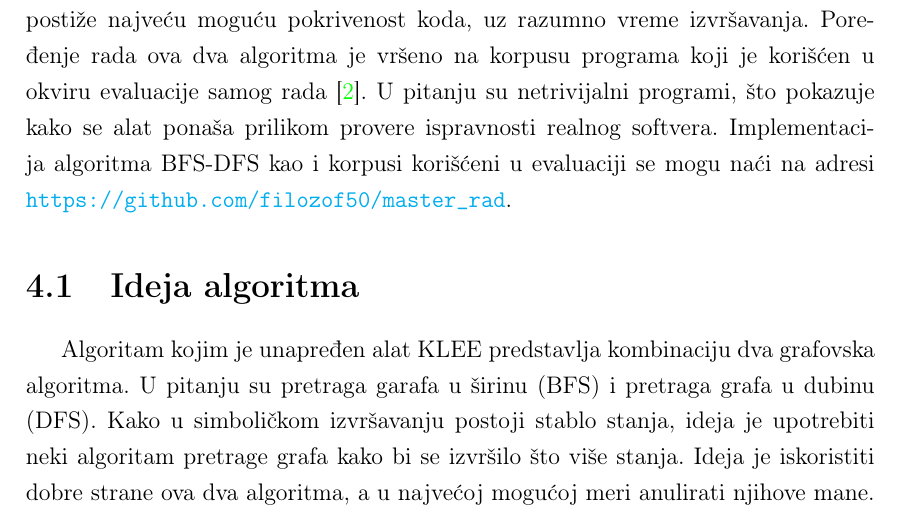
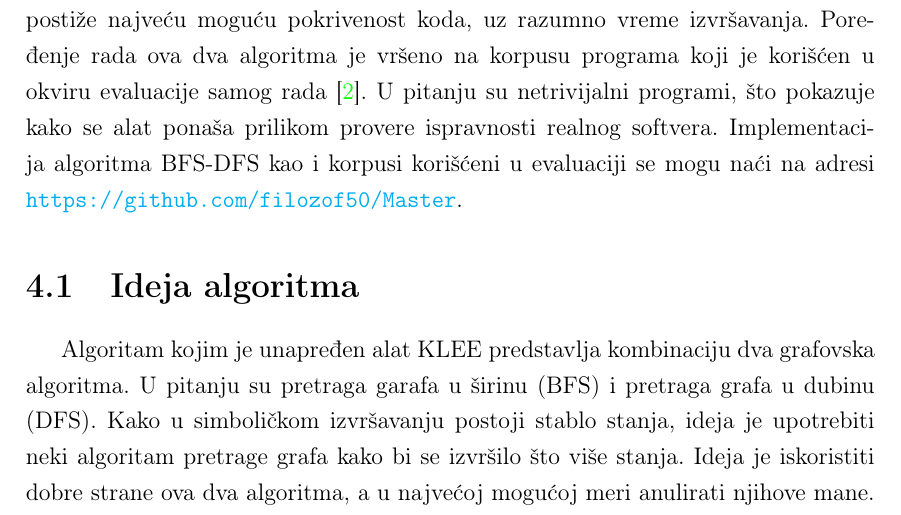
Before and after one commit to filozof50/Master, a LaTeX book (tekst/tekst.tex): part of page 41 of 64, cut so that both start at the same text. Compiled offline with pdfLaTeX.

Commit message:
Izmenjeno ime repozitorijuma u tekstu

```diff
--- a/tekst/tekst.tex
+++ b/tekst/tekst.tex
@@ -680,7 +680,7 @@ Na slici \ref{fig:DFS_stanja} je prikazano na koji način se menja niz stanja iz
 Zbog drugačije prirode algoritma i niz stanja se prilikom pretrage stabla stanja u širinu menja u drugačije u odnosnu na pretragu u dubinu. Ako pogledamo kako se na slici \ref{fig:BFS_stanja} menja red koji čuva stanja koja se izvršavaju vidimo da se kreće iz stanja 1. Zatim stanje 1 evoluira u stanje 2 i na kraj reda se dodaje stanje 3. Sledeće stanje koje se uzima je upravo 2, koje dalje evoluira u stanje 4. Takođe se dodaje novo stanje 5. Stanje 3 mora da ostane na početku reda kako bi bilo naredno izvršeno jer je u pitanju algoritam BFS i potrebno je prvo izvršiti sva stanja na jednom nivou stabla, pa tek onda preći na naredni. Od stanja 3 se dobijaju stanja 6 i 7 koji idu na kraj reda. Sledeće stanje koje se izvršava je 4, od koga nastaju 8 i 9. Postupak se nastavlja na prikazani način sve dok u redu ne ostanu samo završna stanja (8 - 15). U tom trenutku će se sva završna stanja izvršiti redom i biti izbacivana iz reda u redosledu izvršavanja. Pošto iz završnog stanja nema gde da se ode dalje, ono se samo izbacuje, time se putanja završava i prelazi se na naredno stanje  koje treba izvršiti.
 % ------------------------------------------------------------------------------
 \chapter{Ideja i implementacija algoritma BFS-DFS} \label{algoritam}
-U ovom delu će biti opisan algoritam kojim je unapređen alat KLEE. Rezultati ovog algoritma će biti upoređeni sa rezultatima algoritma koji autori alata preporučuju kao \textit{najbolji}. Najbolji se u ovom kontekstu odnosi na algoritam koji postiže najveću moguću pokrivenost koda, uz razumno vreme izvršavanja. Poređenje rada ova dva algoritma je vršeno na korpusu programa koji je korišćen u okviru evaluacije samog rada \cite{klee}. U pitanju su netrivijalni programi, što pokazuje kako se alat ponaša prilikom provere ispravnosti realnog softvera. Implementacija algoritma BFS-DFS kao i korpusi korišćeni u evaluaciji se mogu naći na adresi \url{https://github.com/filozof50/master_rad}.
+U ovom delu će biti opisan algoritam kojim je unapređen alat KLEE. Rezultati ovog algoritma će biti upoređeni sa rezultatima algoritma koji autori alata preporučuju kao \textit{najbolji}. Najbolji se u ovom kontekstu odnosi na algoritam koji postiže najveću moguću pokrivenost koda, uz razumno vreme izvršavanja. Poređenje rada ova dva algoritma je vršeno na korpusu programa koji je korišćen u okviru evaluacije samog rada \cite{klee}. U pitanju su netrivijalni programi, što pokazuje kako se alat ponaša prilikom provere ispravnosti realnog softvera. Implementacija algoritma BFS-DFS kao i korpusi korišćeni u evaluaciji se mogu naći na adresi \url{https://github.com/filozof50/Master}.
 
 \section{Ideja algoritma} \label{ideja_algoritma}
 Algoritam kojim je unapređen alat KLEE predstavlja kombinaciju dva grafovska algoritma. U pitanju su pretraga garafa u širinu (BFS) i pretraga grafa u dubinu (DFS). Kako u simboličkom izvršavanju postoji stablo stanja, ideja je upotrebiti neki algoritam pretrage grafa kako bi se izvršilo što više stanja. Ideja je iskoristiti dobre strane ova dva algoritma, a u najvećoj mogućoj meri anulirati njihove mane.
```
Also changed, not shown: tekst/tekst.pdf.
